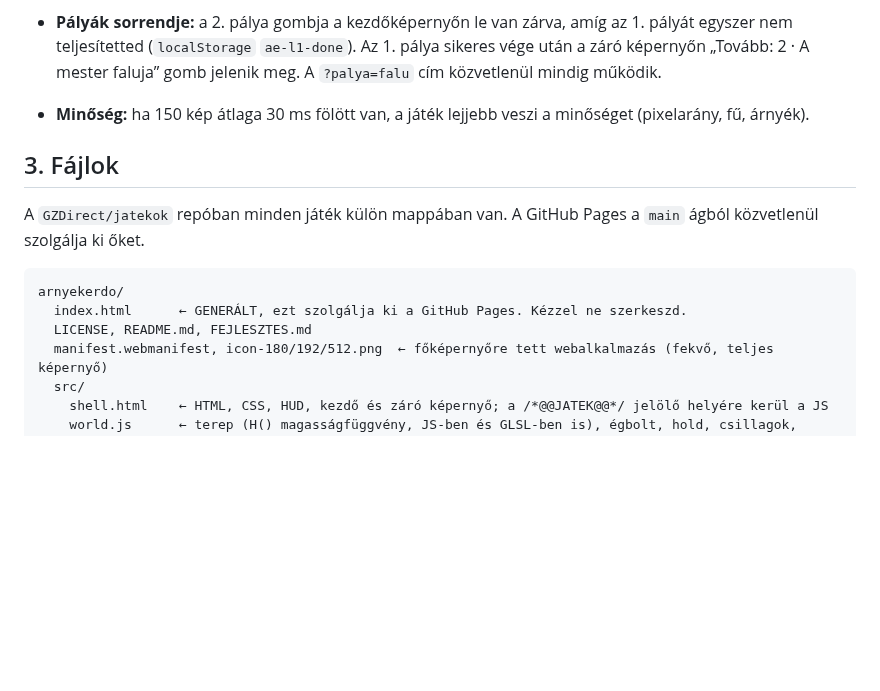
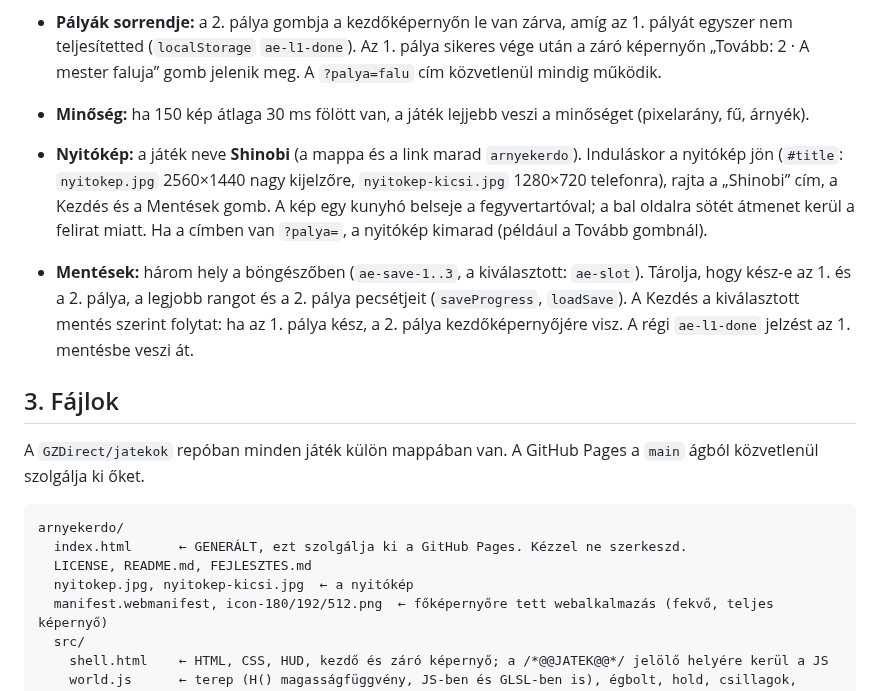
Before and after one commit to GZDirect/jatekok, a Markdown page: arnyekerdo/FEJLESZTES.md, the part around the change. Drawn GitHub-style; blank space fills up the shorter version.

```diff
--- a/arnyekerdo/FEJLESZTES.md
+++ b/arnyekerdo/FEJLESZTES.md
@@ -80,6 +80,9 @@ Mintának a Tenchu kiképző küldetését (szobáról szobára, egy ötlet egy
 - **Pályák sorrendje:** a 2. pálya gombja a kezdőképernyőn le van zárva, amíg az 1. pályát egyszer nem teljesítetted (`localStorage` `ae-l1-done`). Az 1. pálya sikeres vége után a záró képernyőn „Tovább: 2 · A mester faluja” gomb jelenik meg. A `?palya=falu` cím közvetlenül mindig működik.
 - **Minőség:** ha 150 kép átlaga 30 ms fölött van, a játék lejjebb veszi a minőséget (pixelarány, fű, árnyék).
 
+- **Nyitókép:** a játék neve **Shinobi** (a mappa és a link marad `arnyekerdo`). Induláskor a nyitókép jön (`#title`: `nyitokep.jpg` 2560×1440 nagy kijelzőre, `nyitokep-kicsi.jpg` 1280×720 telefonra), rajta a „Shinobi” cím, a Kezdés és a Mentések gomb. A kép egy kunyhó belseje a fegyvertartóval; a bal oldalra sötét átmenet kerül a felirat miatt. Ha a címben van `?palya=`, a nyitókép kimarad (például a Tovább gombnál).
+- **Mentések:** három hely a böngészőben (`ae-save-1..3`, a kiválasztott: `ae-slot`). Tárolja, hogy kész-e az 1. és a 2. pálya, a legjobb rangot és a 2. pálya pecsétjeit (`saveProgress`, `loadSave`). A Kezdés a kiválasztott mentés szerint folytat: ha az 1. pálya kész, a 2. pálya kezdőképernyőjére visz. A régi `ae-l1-done` jelzést az 1. mentésbe veszi át.
+
 ## 3. Fájlok
 
 A `GZDirect/jatekok` repóban minden játék külön mappában van. A GitHub Pages a `main` ágból közvetlenül szolgálja ki őket.
@@ -88,6 +91,7 @@ A `GZDirect/jatekok` repóban minden játék külön mappában van. A GitHub Pag
 arnyekerdo/
   index.html      ← GENERÁLT, ezt szolgálja ki a GitHub Pages. Kézzel ne szerkeszd.
   LICENSE, README.md, FEJLESZTES.md
+  nyitokep.jpg, nyitokep-kicsi.jpg  ← a nyitókép
   manifest.webmanifest, icon-180/192/512.png  ← főképernyőre tett webalkalmazás (fekvő, teljes képernyő)
   src/
     shell.html    ← HTML, CSS, HUD, kezdő és záró képernyő; a /*@@JATEK@@*/ jelölő helyére kerül a JS
```
Also changed, not shown: README.md (+1 -1 lines), arnyekerdo/README.md (+4 -1 lines), arnyekerdo/nyitokep-kicsi.jpg (added), arnyekerdo/nyitokep.jpg (added), 7 other files.
